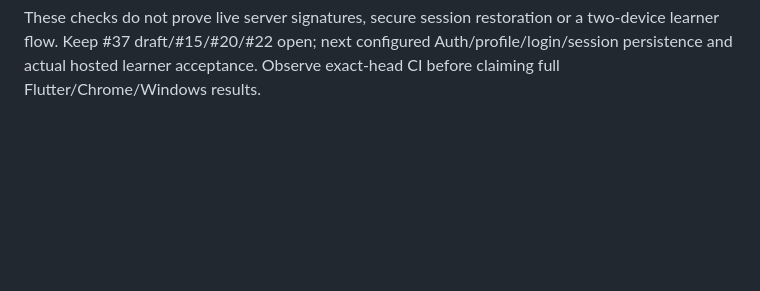
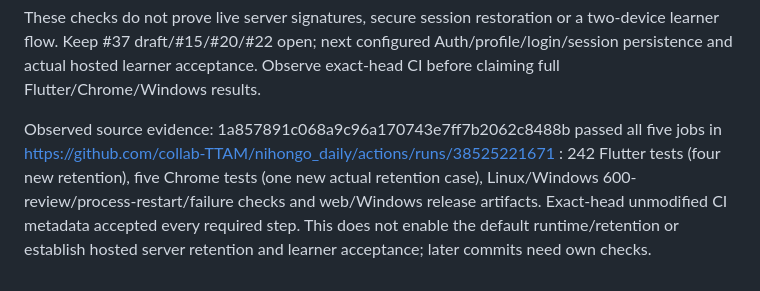
Before and after one commit to collab-TTAM/nihongo_daily, a Markdown page: docs/RECEIPT_CACHE_RETENTION.md, the part around the change. GitHub-like rendering; blank space fills up the shorter version.

```diff
--- a/docs/RECEIPT_CACHE_RETENTION.md
+++ b/docs/RECEIPT_CACHE_RETENTION.md
@@ -77,3 +77,11 @@ These checks do not prove live server signatures, secure session restoration or
 a two-device learner flow. Keep #37 draft/#15/#20/#22 open; next configured
 Auth/profile/login/session persistence and actual hosted learner acceptance.
 Observe exact-head CI before claiming full Flutter/Chrome/Windows results.
+
+Observed source evidence: 1a857891c068a9c96a170743e7ff7b2062c8488b passed all
+five jobs in https://github.com/collab-TTAM/nihongo_daily/actions/runs/38525221671 :
+242 Flutter tests (four new retention), five Chrome tests (one new actual
+retention case), Linux/Windows 600-review/process-restart/failure checks and
+web/Windows release artifacts. Exact-head unmodified CI metadata accepted every
+required step. This does not enable the default runtime/retention or establish
+hosted server retention and learner acceptance; later commits need own checks.
```
Also changed, not shown: docs/PROJECT_STATUS.md (+31 -1 lines).
